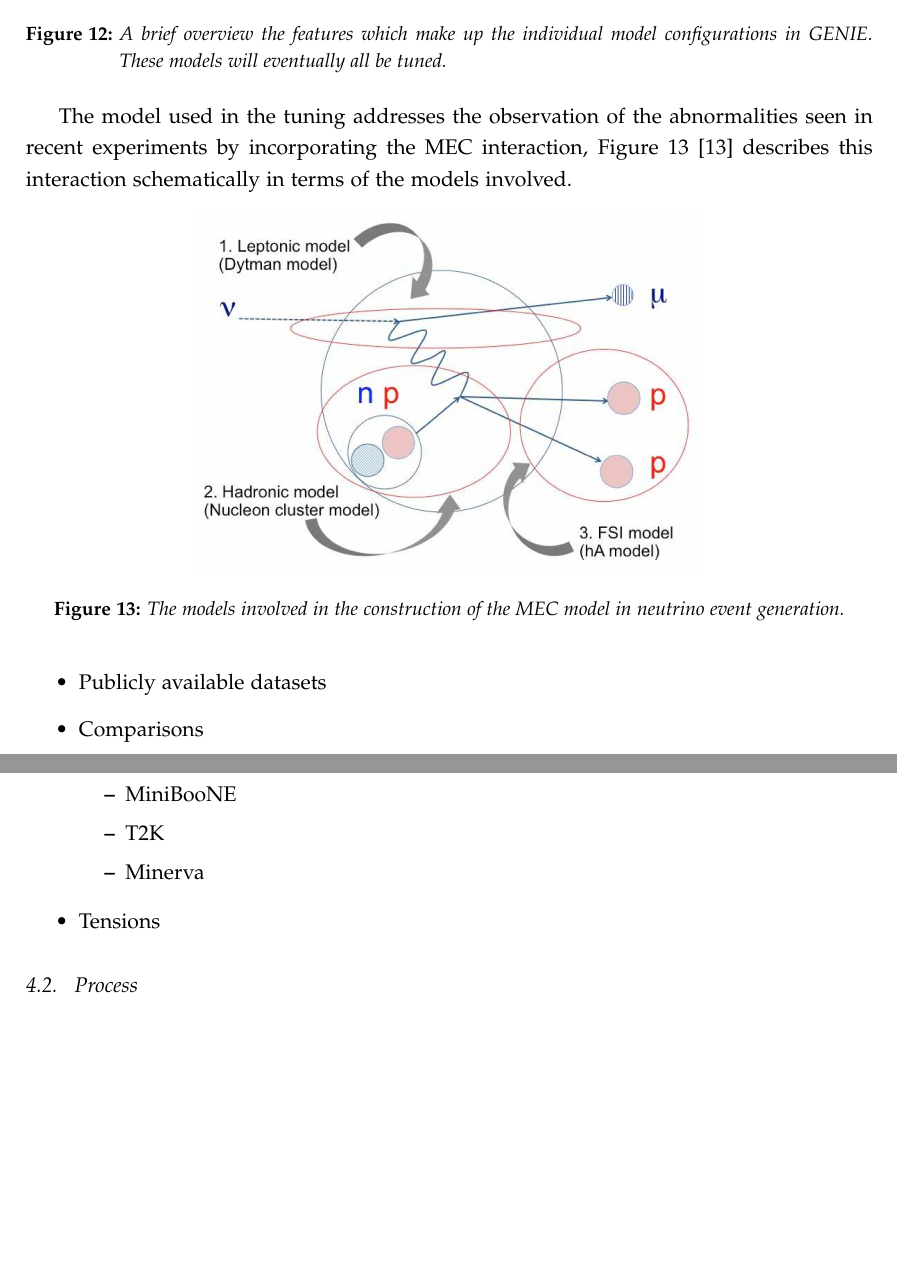
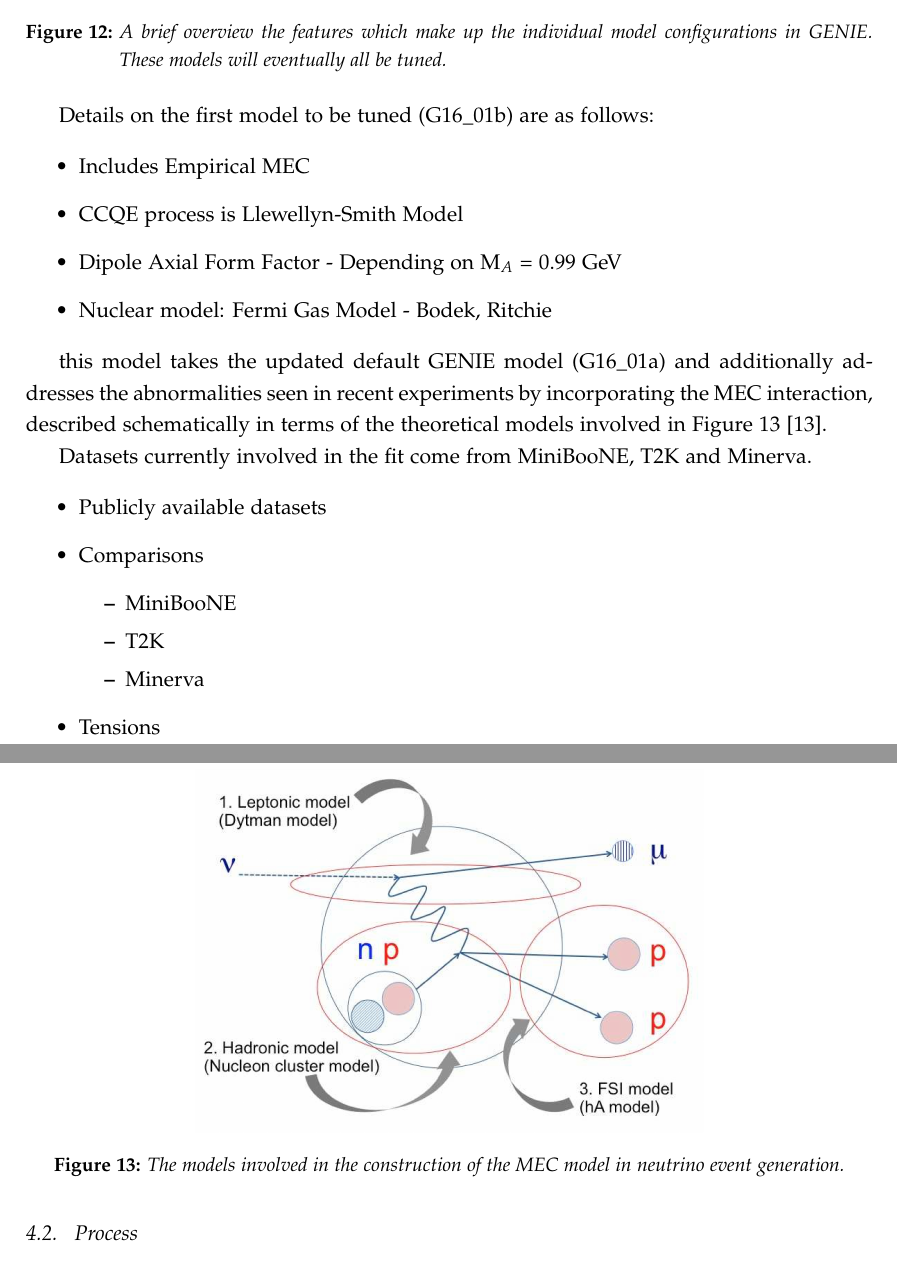
Before and after one commit to RhiannonSJ/1st-year-report, a LaTeX paper (main.tex, which reads global_fit.tex): two parts of pages 15 and 16 of 20, joined at a grey line, cut so that both start at the same text, the shorter picture padded with empty space. Compiled offline with pdfLaTeX.

Commit message:
Done a little more

```diff
--- a/global_fit.tex
+++ b/global_fit.tex
@@ -11,11 +11,20 @@ Summaries of the configuration of the GENIE models are as follows:
     \centering
     \includegraphics[width=\textwidth]{images/model_summaries.pdf}
     \caption{A brief overview the features which make up the individual model configurations in GENIE. These models will eventually all be tuned.}
-    \label{fig:modelConfigs}
+    \label{tab:modelConfigs}
 \end{figure}
 
 
-The model used in the tuning addresses the observation of the abnormalities seen in recent experiments by incorporating the MEC interaction, Figure~\ref{fig:MECSchem} \cite{MEC} describes this interaction schematically in terms of the models involved.
+Details on the first model to be tuned (G16\_01b) are as follows:
+
+\begin{itemize}
+    \item Includes Empirical MEC
+    \item CCQE process is Llewellyn-Smith Model
+    \item Dipole Axial Form Factor - Depending on M\(_{A}\) = 0.99 GeV
+    \item Nuclear model: Fermi Gas Model - Bodek, Ritchie
+\end{itemize}
+
+this model takes the updated default GENIE model (G16\_01a) and additionally addresses the abnormalities seen in recent experiments by incorporating the MEC interaction, described schematically in terms of the theoretical models involved in Figure~\ref{fig:MECSchem} \cite{MEC}.
 
 \begin{figure}[h!]
     \centering
@@ -23,6 +32,9 @@ The model used in the tuning addresses the observation of the abnormalities seen
     \caption{The models involved in the construction of the MEC model in neutrino event generation.}
     \label{fig:MECSchem}
 \end{figure}
+
+Datasets currently involved in the fit come from MiniBooNE, T2K and Minerva.
+
 
 \begin{itemize}
     \item Publicly available datasets
```
Also changed, not shown: images/miniboone_nuccqe.pdf (added), images/t2k_nd280_numucc0pi.pdf (added), 3 other files.
